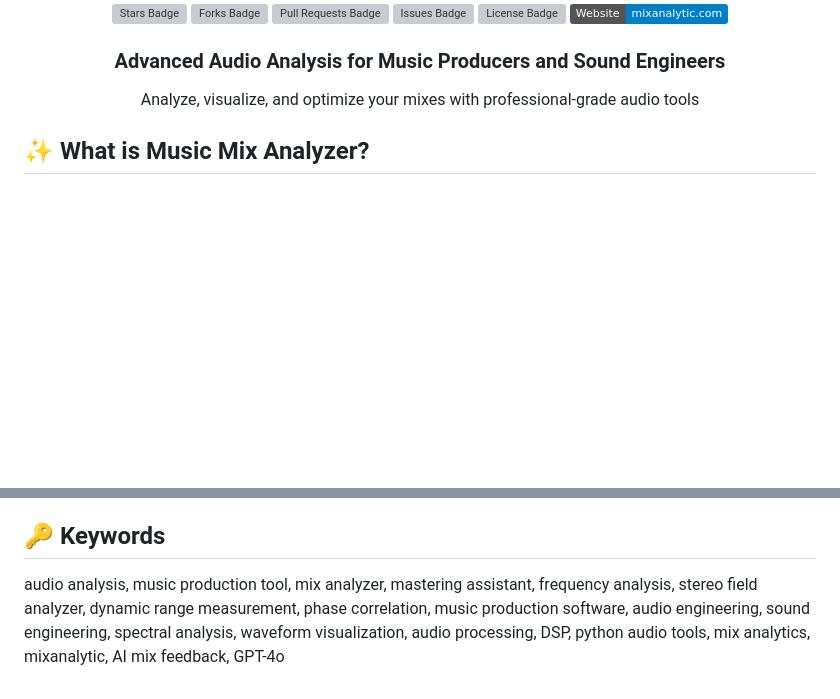
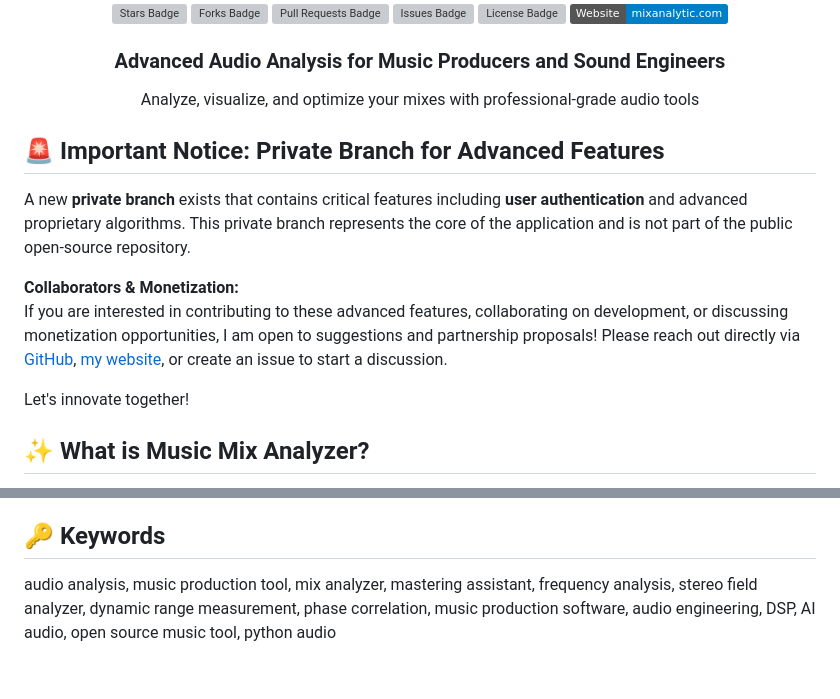
Before and after one commit to owgit/ai-music-mix-analyzer, a Markdown page: .github/README.md, 2 parts joined by grey strips. GitHub-like rendering; badges without logos; blank space fills up the shorter version; grey boxes are pictures that could not be loaded.

Commit message:
Important Notice
Added a section about a private branch with advanced features and collaboration opportunities.

```diff
--- a/.github/README.md
+++ b/.github/README.md
@@ -15,6 +15,15 @@
 
   <p>Analyze, visualize, and optimize your mixes with professional-grade audio tools</p>
 </div>
+
+## 🚨 Important Notice: Private Branch for Advanced Features
+
+A new **private branch** exists that contains critical features including **user authentication** and advanced proprietary algorithms. This private branch represents the core of the application and is not part of the public open-source repository.
+
+**Collaborators & Monetization:**
+If you are interested in contributing to these advanced features, collaborating on development, or discussing monetization opportunities, I am open to suggestions and partnership proposals! Please reach out directly via [GitHub](https://github.com/owgit), [my website](https://uygarduzgun.com), or create an issue to start a discussion.
+
+Let's innovate together!
 
 ## ✨ What is Music Mix Analyzer?
 
@@ -112,4 +121,4 @@ Developed by Uygar Duzgun
 
 ## 🔑 Keywords
 
-audio analysis, music production tool, mix analyzer, mastering assistant, frequency analysis, stereo field analyzer, dynamic range measurement, phase correlation, music production software, audio engineering, sound engineering, spectral analysis, waveform visualization, audio processing, DSP, python audio tools, mix analytics, mixanalytic, AI mix feedback, GPT-4o
+audio analysis, music production tool, mix analyzer, mastering assistant, frequency analysis, stereo field analyzer, dynamic range measurement, phase correlation, music production software, audio engineering, DSP, AI audio, open source music tool, python audio
```
